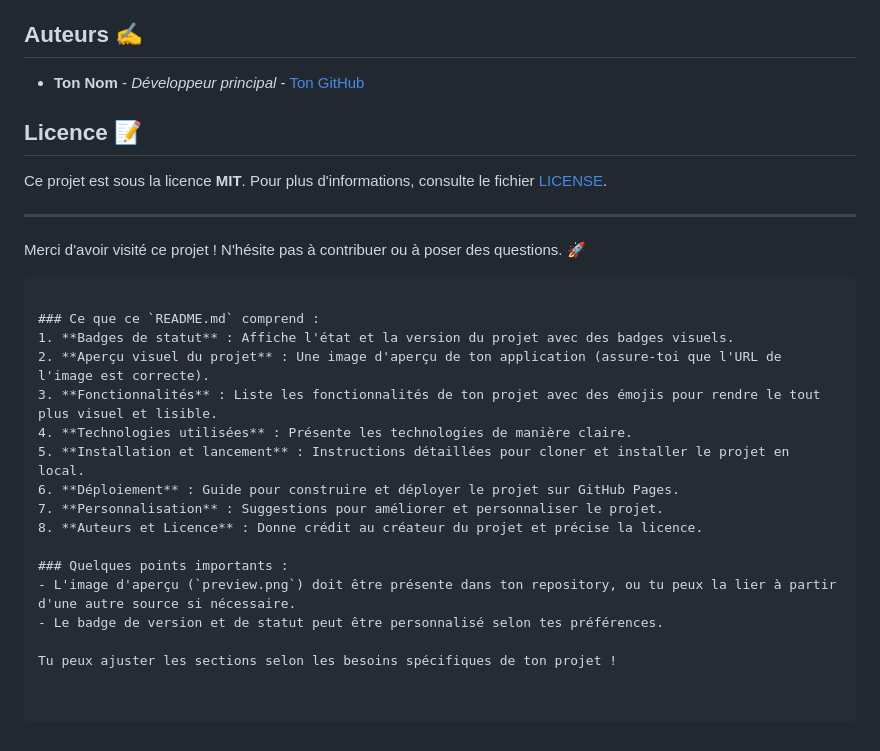
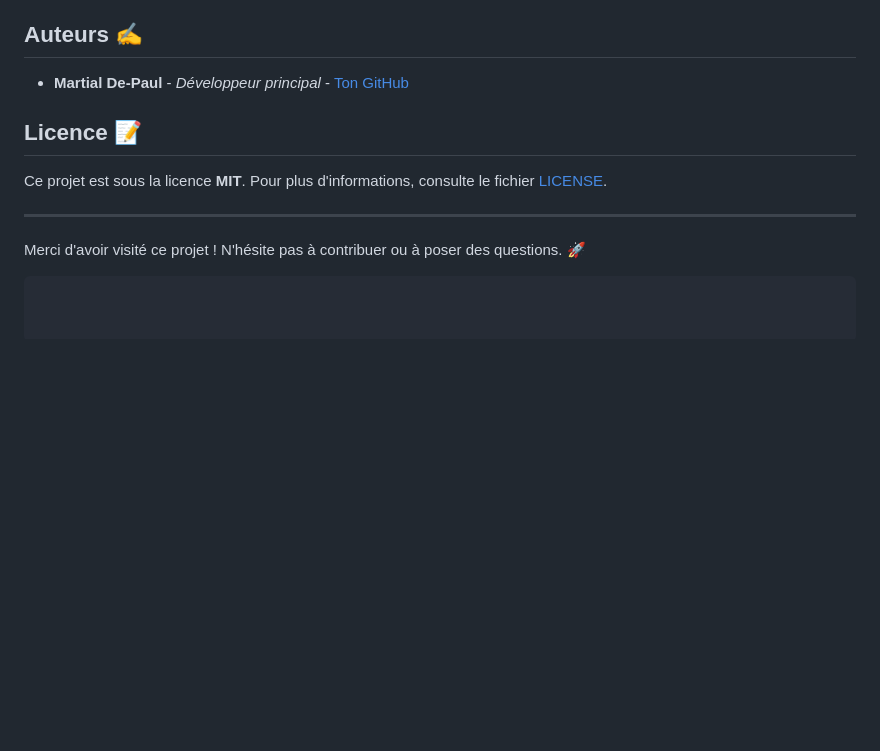
Before and after one commit to Martialdepaul/M-t-o, a Markdown page: README.md, the part around one of its changes. Drawn GitHub-style; blank space fills up the shorter version.

````diff
--- a/README.md
+++ b/README.md
@@ -82,7 +82,7 @@ Tu souhaites personnaliser ce projet ? Voici quelques idées :
 
 ## Auteurs ✍️
 
-- **Ton Nom** - *Développeur principal* - [Ton GitHub](https://github.com/ton_utilisateur)
+- **Martial De-Paul** - *Développeur principal* - [Ton GitHub](https://github.com/Martialdepaul)
 
 ## Licence 📝
 
@@ -92,19 +92,3 @@ Ce projet est sous la licence **MIT**. Pour plus d'informations, consulte le fic
 
 Merci d'avoir visité ce projet ! N'hésite pas à contribuer ou à poser des questions. 🚀
 ```
-
-### Ce que ce `README.md` comprend :
-1. **Badges de statut** : Affiche l'état et la version du projet avec des badges visuels.
-2. **Aperçu visuel du projet** : Une image d'aperçu de ton application (assure-toi que l'URL de l'image est correcte).
-3. **Fonctionnalités** : Liste les fonctionnalités de ton projet avec des émojis pour rendre le tout plus visuel et lisible.
-4. **Technologies utilisées** : Présente les technologies de manière claire.
-5. **Installation et lancement** : Instructions détaillées pour cloner et installer le projet en local.
-6. **Déploiement** : Guide pour construire et déployer le projet sur GitHub Pages.
-7. **Personnalisation** : Suggestions pour améliorer et personnaliser le projet.
-8. **Auteurs et Licence** : Donne crédit au créateur du projet et précise la licence.
-
-### Quelques points importants :
-- L'image d'aperçu (`preview.png`) doit être présente dans ton repository, ou tu peux la lier à partir d'une autre source si nécessaire.
-- Le badge de version et de statut peut être personnalisé selon tes préférences.
-
-Tu peux ajuster les sections selon les besoins spécifiques de ton projet !
````
Also changed, not shown: other parts of README.md (+1 -1 lines).
